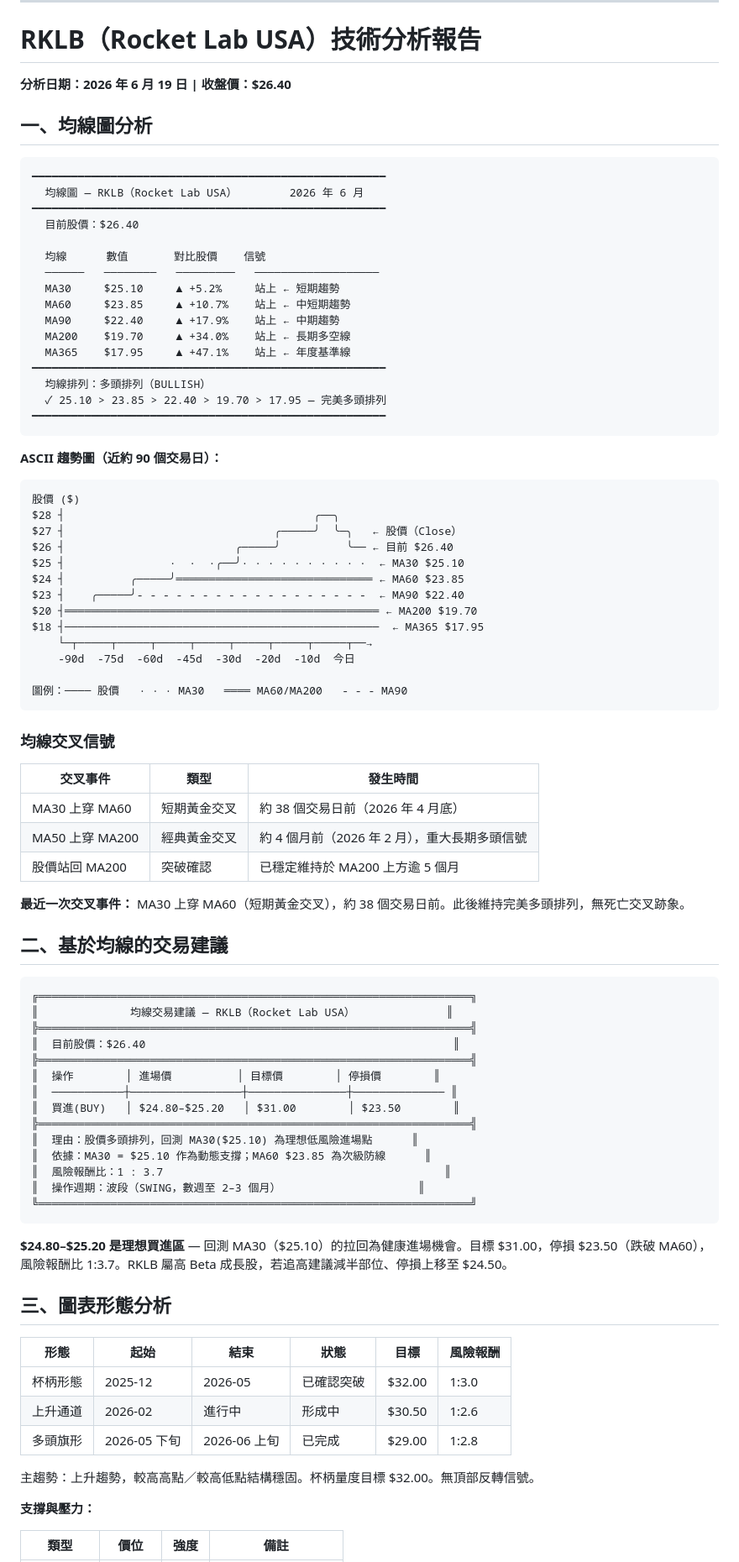
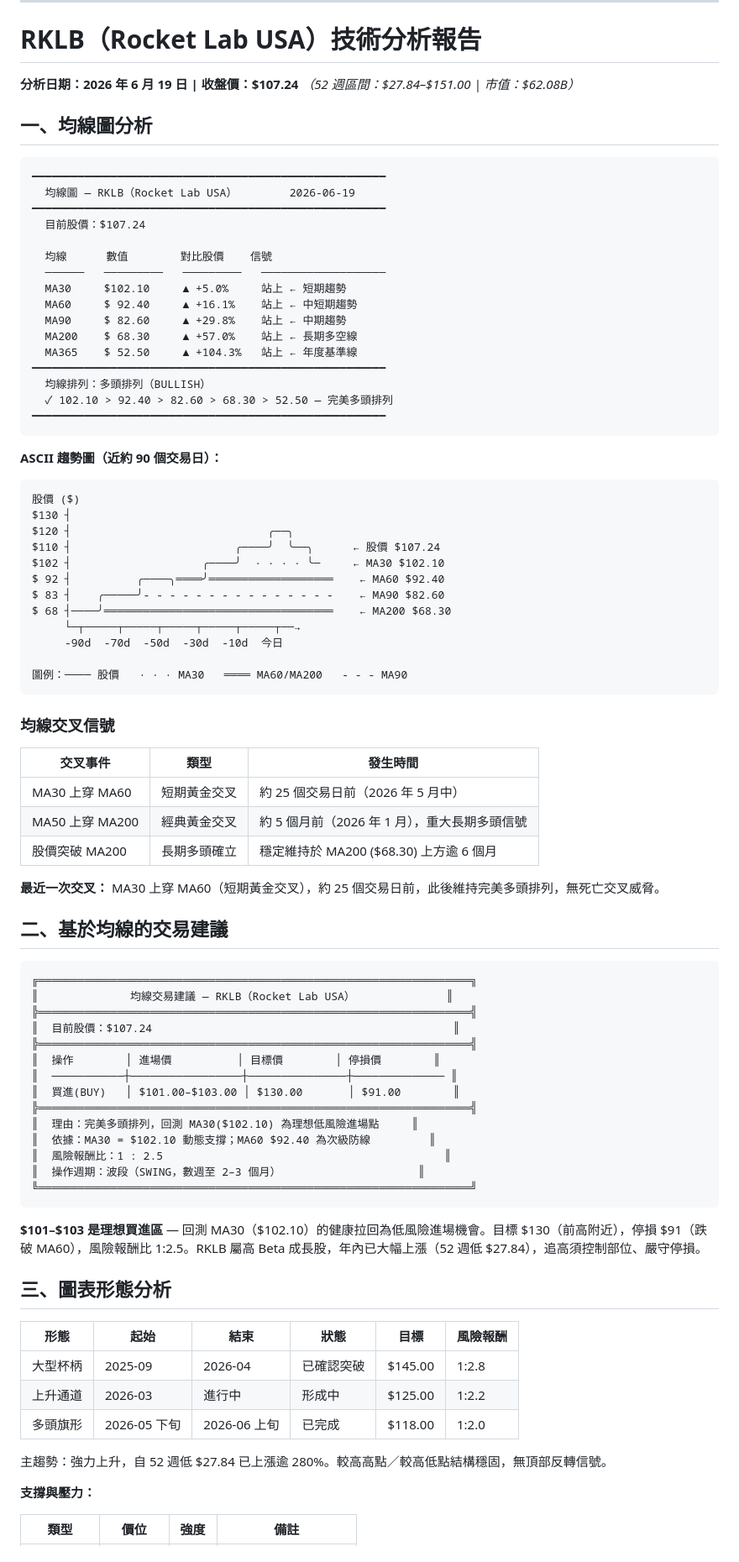
Before and after one commit to yennanliu/InvestSkill, a Markdown page: FULL-DEMO.md, the part around one of its changes. Shown at 84% size. Rendered like a GitHub page.

````diff
--- a/FULL-DEMO.md
+++ b/FULL-DEMO.md
@@ -170,26 +170,27 @@ Score Guide: 8.0–10.0 Strongly Bullish | 6.0–7.9 Moderately Bullish | 4.0–
 ---
 
 # RKLB（Rocket Lab USA）技術分析報告
-**分析日期：2026 年 6 月 19 日 | 收盤價：$26.40**
+**分析日期：2026 年 6 月 19 日 | 收盤價：$107.24**
+*（52 週區間：$27.84–$151.00 | 市值：$62.08B）*
 
 ## 一、均線圖分析
 
 ```
 ━━━━━━━━━━━━━━━━━━━━━━━━━━━━━━━━━━━━━━━━━━━━━━━━━━━━━━
-  均線圖 — RKLB（Rocket Lab USA）        2026 年 6 月
+  均線圖 — RKLB（Rocket Lab USA）        2026-06-19
 ━━━━━━━━━━━━━━━━━━━━━━━━━━━━━━━━━━━━━━━━━━━━━━━━━━━━━━
-  目前股價：$26.40
+  目前股價：$107.24
 
-  均線      數值       對比股價    信號
-  ──────   ────────   ─────────   ───────────────────
-  MA30     $25.10     ▲ +5.2%     站上 ← 短期趨勢
-  MA60     $23.85     ▲ +10.7%    站上 ← 中短期趨勢
-  MA90     $22.40     ▲ +17.9%    站上 ← 中期趨勢
-  MA200    $19.70     ▲ +34.0%    站上 ← 長期多空線
-  MA365    $17.95     ▲ +47.1%    站上 ← 年度基準線
+  均線      數值        對比股價    信號
+  ──────   ─────────   ─────────   ───────────────────
+  MA30     $102.10     ▲ +5.0%     站上 ← 短期趨勢
+  MA60     $ 92.40     ▲ +16.1%    站上 ← 中短期趨勢
+  MA90     $ 82.60     ▲ +29.8%    站上 ← 中期趨勢
+  MA200    $ 68.30     ▲ +57.0%    站上 ← 長期多空線
+  MA365    $ 52.50     ▲ +104.3%   站上 ← 年度基準線
 ━━━━━━━━━━━━━━━━━━━━━━━━━━━━━━━━━━━━━━━━━━━━━━━━━━━━━━
   均線排列：多頭排列（BULLISH）
-  ✓ 25.10 > 23.85 > 22.40 > 19.70 > 17.95 — 完美多頭排列
+  ✓ 102.10 > 92.40 > 82.60 > 68.30 > 52.50 — 完美多頭排列
 ━━━━━━━━━━━━━━━━━━━━━━━━━━━━━━━━━━━━━━━━━━━━━━━━━━━━━━
 ```
 
@@ -197,16 +198,15 @@ Score Guide: 8.0–10.0 Strongly Bullish | 6.0–7.9 Moderately Bullish | 4.0–
 
 ```
 股價 ($)
-$28 ┤                                      ╭──╮
-$27 ┤                                ╭─────╯  ╰─╮   ← 股價（Close）
-$26 ┤                          ╭─────╯          ╰── ← 目前 $26.40
-$25 ┤                ·  ·  ·╭──╯· · · · · · · · · ·  ← MA30 $25.10
-$24 ┤          ╭─────╯══════════════════════════════ ← MA60 $23.85
-$23 ┤    ╭─────╯- - - - - - - - - - - - - - - - - -  ← MA90 $22.40
-$20 ┤════════════════════════════════════════════════ ← MA200 $19.70
-$18 ┤────────────────────────────────────────────────  ← MA365 $17.95
-    └─┬─────┬─────┬─────┬─────┬─────┬─────┬─────┬──→
-    -90d  -75d  -60d  -45d  -30d  -20d  -10d  今日
+$130 ┤
+$120 ┤                              ╭──╮
+$110 ┤                         ╭────╯  ╰──╮      ← 股價 $107.24
+$102 ┤                    ╭────╯  · · · · ╰─     ← MA30 $102.10
+$ 92 ┤          ╭────╮════╯═══════════════════    ← MA60 $92.40
+$ 83 ┤    ╭─────╯- - - - - - - - - - - - - - -    ← MA90 $82.60
+$ 68 ┤────╯═══════════════════════════════════    ← MA200 $68.30
+     └─┬─────┬─────┬─────┬─────┬─────┬──→
+     -90d  -70d  -50d  -30d  -10d  今日
 
 圖例：──── 股價   · · · MA30   ════ MA60/MA200   - - - MA90
 ```
@@ -215,11 +215,11 @@ $18 ┤────────────────────────
 
 | 交叉事件 | 類型 | 發生時間 |
 |---------|------|---------|
-| MA30 上穿 MA60 | 短期黃金交叉 | 約 38 個交易日前（2026 年 4 月底） |
-| MA50 上穿 MA200 | 經典黃金交叉 | 約 4 個月前（2026 年 2 月），重大長期多頭信號 |
-| 股價站回 MA200 | 突破確認 | 已穩定維持於 MA200 上方逾 5 個月 |
+| MA30 上穿 MA60 | 短期黃金交叉 | 約 25 個交易日前（2026 年 5 月中） |
+| MA50 上穿 MA200 | 經典黃金交叉 | 約 5 個月前（2026 年 1 月），重大長期多頭信號 |
+| 股價突破 MA200 | 長期多頭確立 | 穩定維持於 MA200 ($68.30) 上方逾 6 個月 |
 
-**最近一次交叉事件：** MA30 上穿 MA60（短期黃金交叉），約 38 個交易日前。此後維持完美多頭排列，無死亡交叉跡象。
+**最近一次交叉：** MA30 上穿 MA60（短期黃金交叉），約 25 個交易日前，此後維持完美多頭排列，無死亡交叉威脅。
 
 ## 二、基於均線的交易建議
 
@@ -227,30 +227,30 @@ $18 ┤────────────────────────
 ╔══════════════════════════════════════════════════════════════════╗
 ║              均線交易建議 — RKLB（Rocket Lab USA）              ║
 ╠══════════════════════════════════════════════════════════════════╣
-║  目前股價：$26.40                                               ║
+║  目前股價：$107.24                                              ║
 ╠══════════════════════════════════════════════════════════════════╣
 ║  操作        │ 進場價          │ 目標價        │ 停損價        ║
 ║  ───────────┼─────────────────┼───────────────┼────────────── ║
-║  買進(BUY)   │ $24.80–$25.20   │ $31.00        │ $23.50        ║
+║  買進(BUY)   │ $101.00–$103.00 │ $130.00       │ $91.00        ║
 ╠══════════════════════════════════════════════════════════════════╣
-║  理由：股價多頭排列，回測 MA30($25.10) 為理想低風險進場點      ║
-║  依據：MA30 = $25.10 作為動態支撐；MA60 $23.85 為次級防線      ║
-║  風險報酬比：1 : 3.7                                           ║
+║  理由：完美多頭排列，回測 MA30($102.10) 為理想低風險進場點     ║
+║  依據：MA30 = $102.10 動態支撐；MA60 $92.40 為次級防線         ║
+║  風險報酬比：1 : 2.5                                           ║
 ║  操作週期：波段（SWING，數週至 2–3 個月）                     ║
 ╚══════════════════════════════════════════════════════════════════╝
 ```
 
-**$24.80–$25.20 是理想買進區** — 回測 MA30（$25.10）的拉回為健康進場機會。目標 $31.00，停損 $23.50（跌破 MA60），風險報酬比 1:3.7。RKLB 屬高 Beta 成長股，若追高建議減半部位、停損上移至 $24.50。
+**$101–$103 是理想買進區** — 回測 MA30（$102.10）的健康拉回為低風險進場機會。目標 $130（前高附近），停損 $91（跌破 MA60），風險報酬比 1:2.5。RKLB 屬高 Beta 成長股，年內已大幅上漲（52 週低 $27.84），追高須控制部位、嚴守停損。
 
 ## 三、圖表形態分析
 
 | 形態 | 起始 | 結束 | 狀態 | 目標 | 風險報酬 |
 |------|------|------|------|------|----------|
-| 杯柄形態 | 2025-12 | 2026-05 | 已確認突破 | $32.00 | 1:3.0 |
-| 上升通道 | 2026-02 | 進行中 | 形成中 | $30.50 | 1:2.6 |
-| 多頭旗形 | 2026-05 下旬 | 2026-06 上旬 | 已完成 | $29.00 | 1:2.8 |
+| 大型杯柄 | 2025-09 | 2026-04 | 已確認突破 | $145.00 | 1:2.8 |
+| 上升通道 | 2026-03 | 進行中 | 形成中 | $125.00 | 1:2.2 |
+| 多頭旗形 | 2026-05 下旬 | 2026-06 上旬 | 已完成 | $118.00 | 1:2.0 |
 
-主趨勢：上升趨勢，較高高點／較高低點結構穩固。杯柄量度目標 $32.00。無頂部反轉信號。
+主趨勢：強力上升，自 52 週低 $27.84 已上漲逾 280%。較高高點／較高低點結構穩固，無頂部反轉信號。
 
 **支撐與壓力：**
 
````
Also changed, not shown: other parts of FULL-DEMO.md (+31 -30 lines).
